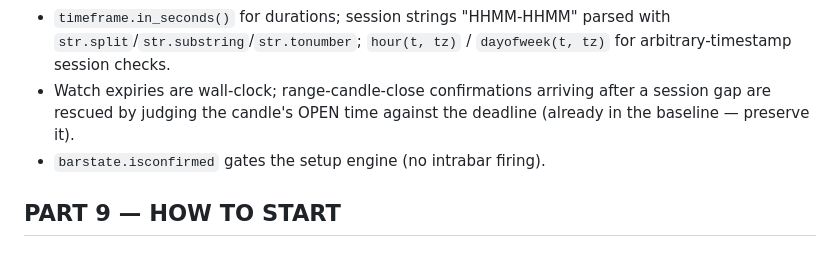
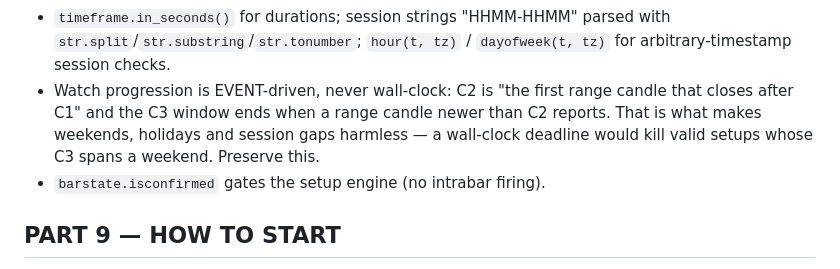
Before and after one commit to MariaMokati/PLANET-SYSTEM, a Markdown page: PROMPT_INDICATOR.md, the part around the change. Drawn GitHub-style.

Commit message:
Correct the watch-expiry note for the event-driven C3 window
Co-Authored-By: Claude Opus 5 <noreply@anthropic.com>
Claude-Session: https://claude.ai/code/session_019hYr15aRycN7PSS8GiMaaL

```diff
--- a/PROMPT_INDICATOR.md
+++ b/PROMPT_INDICATOR.md
@@ -478,9 +478,11 @@ managed — not a hundred mediocre prints.**
 - `timeframe.in_seconds()` for durations; session strings "HHMM-HHMM" parsed
   with `str.split`/`str.substring`/`str.tonumber`; `hour(t, tz)` /
   `dayofweek(t, tz)` for arbitrary-timestamp session checks.
-- Watch expiries are wall-clock; range-candle-close confirmations arriving
-  after a session gap are rescued by judging the candle's OPEN time against
-  the deadline (already in the baseline — preserve it).
+- Watch progression is EVENT-driven, never wall-clock: C2 is "the first range
+  candle that closes after C1" and the C3 window ends when a range candle newer
+  than C2 reports. That is what makes weekends, holidays and session gaps
+  harmless — a wall-clock deadline would kill valid setups whose C3 spans a
+  weekend. Preserve this.
 - `barstate.isconfirmed` gates the setup engine (no intrabar firing).
 
 ## PART 9 — HOW TO START
```
